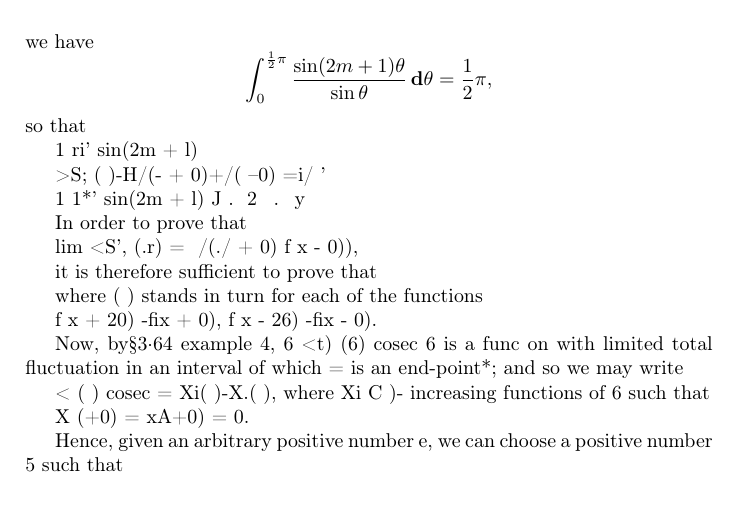
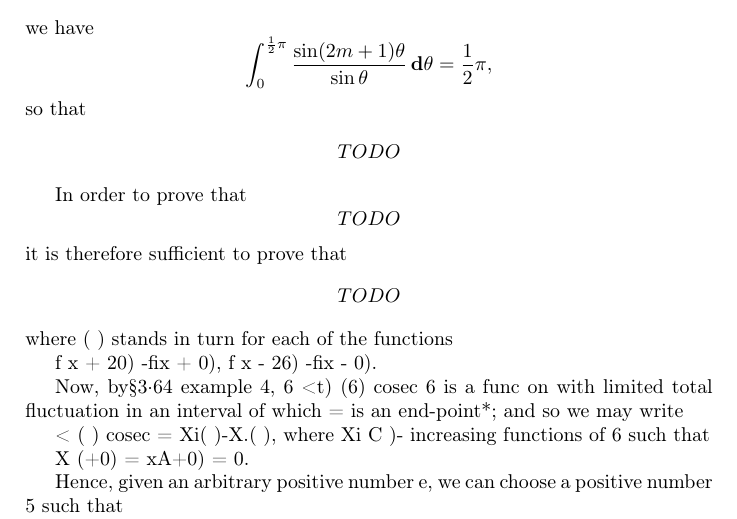
Before and after one commit to bwignall/Whittaker-and-Watson, a LaTeX thesis (src/tex/wandw.tex, which reads src/tex/wandw-ch09.tex): part of page 188 of 400, cut so that both start at the same text. Compiled offline with pdfLaTeX.

Commit message:
Work on 9.4.3

```diff
--- a/src/tex/wandw-ch09.tex
+++ b/src/tex/wandw-ch09.tex
@@ -2066,19 +2066,18 @@ $$
 \half\pi,
 $$
 so that
-
-1 ri' sin(2m + l)
-
->S; ( )-H/(- + 0)+/( --0) =i/ '
-
-  1 1*' sin(2m + l) J . \ 2 \, . \ y
+\begin{align*}
+  TODO
+\end{align*}
 
 In order to prove that
-
-lim <S', (.r) = \ /(./ + 0) f x - 0)),
-
+$$
+TODO
+$$
 it is therefore sufficient to prove that
-
+$$
+TODO
+$$
 where ( ) stands in turn for each of the functions
 
 f x + 20) -fix + 0), f x - 26) -fix - 0).
```
